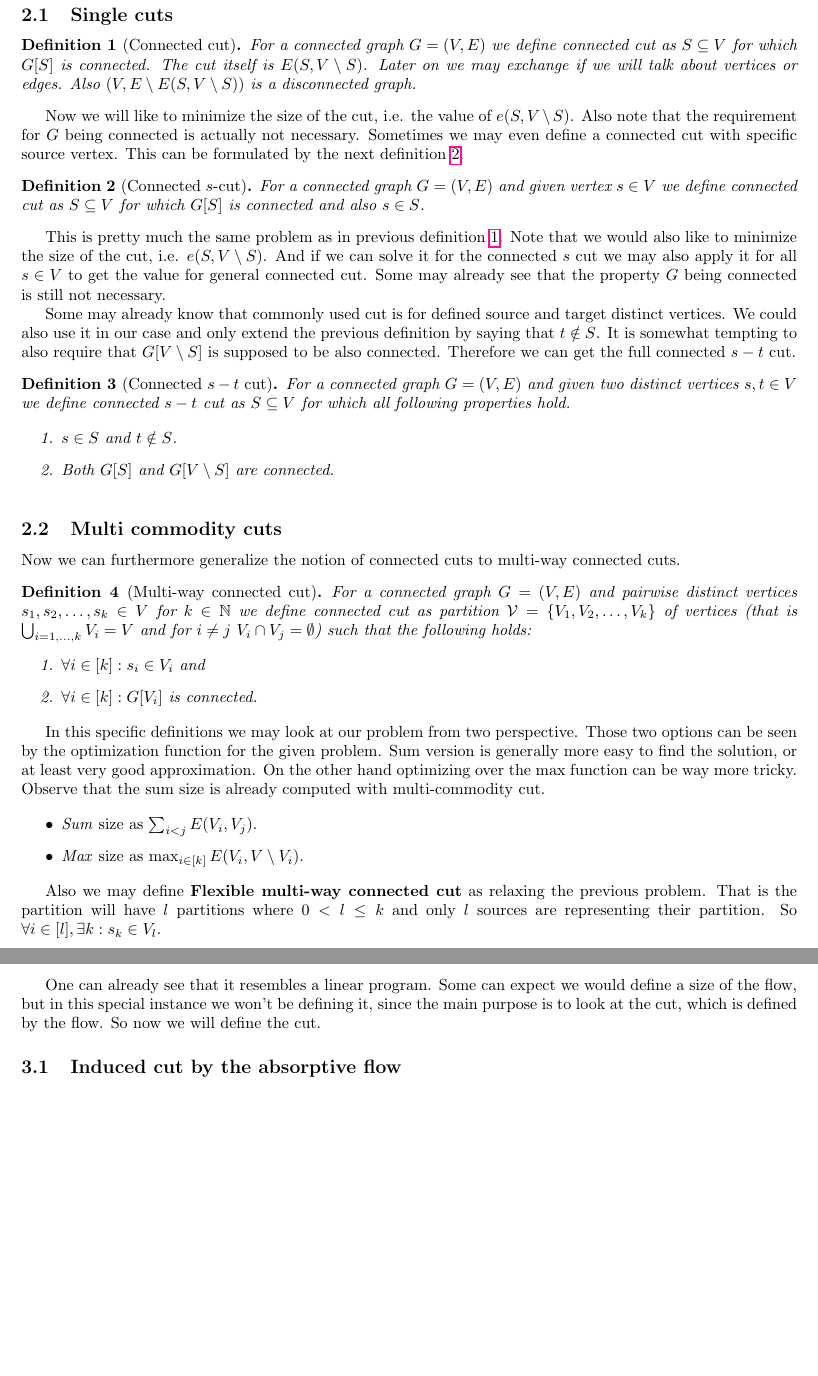
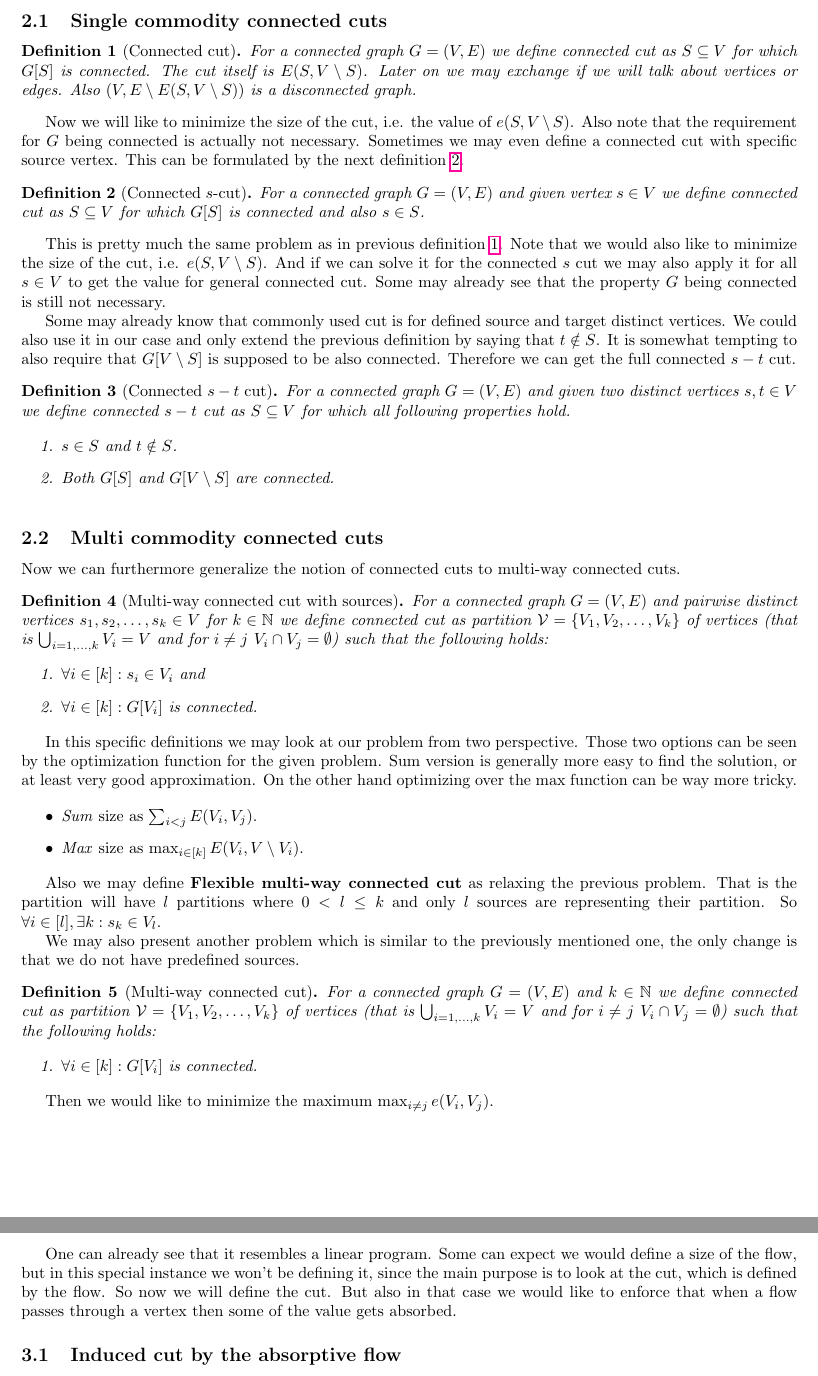
Before and after one commit to metury/thesis, a LaTeX document (notes/connected-cuts.tex): two parts of pages 2 and 3 of 8, joined at a grey line, cut so that both start at the same text, the shorter picture padded with empty space. Compiled offline with pdfLaTeX.

Commit message:
updated notes

```diff
--- a/notes/connected-cuts.tex
+++ b/notes/connected-cuts.tex
@@ -52,7 +52,7 @@
 
 	We will now proceed to some definitions of cuts which are in one way or another connected (meaning that they induce a connected subgraph). We will start simply and build on that.
 
-	\subsection{Single cuts}
+	\subsection{Single commodity connected cuts}
 
 	\begin{defn}[Connected cut]
 		For a connected graph $G = (V,E)$ we define connected cut as $S \subseteq V$ for which $G[S]$ is connected. The cut itself is $E(S, V \setminus S)$. Later on we may exchange if we will talk about vertices or edges. Also $(V, E \setminus E(S, V \setminus S))$ is a disconnected graph.
@@ -80,11 +80,11 @@
 		\label{def-connected-s-t-cut}
 	\end{defn}
 
-	\subsection{Multi commodity cuts}
+	\subsection{Multi commodity connected cuts}
 
 	Now we can furthermore generalize the notion of connected cuts to multi-way connected cuts.
 
-	\begin{defn}[Multi-way connected cut]
+	\begin{defn}[Multi-way connected cut with sources]
 		For a connected graph $G = (V,E)$ and pairwise distinct vertices $s_1, s_2, \dots, s_k \in V$ for $k \in \mathbb{N}$ we define connected cut as partition $\mathcal{V} = \{V_1, V_2, \dots, V_k\}$ of vertices (that is $\bigcup_{i = 1, \dots, k} V_i = V$ and for $i \neq j$ $V_i \cap V_j = \emptyset$) such that the following holds:
 
 		\begin{enumerate}
@@ -93,7 +93,7 @@
 		\end{enumerate}
 	\end{defn}
 
-	In this specific definitions we may look at our problem from two perspective. Those two options can be seen by the optimization function for the given problem. Sum version is generally more easy to find the solution, or at least very good approximation. On the other hand optimizing over the max function can be way more tricky. Observe that the sum size is already computed with multi-commodity cut.
+	In this specific definitions we may look at our problem from two perspective. Those two options can be seen by the optimization function for the given problem. Sum version is generally more easy to find the solution, or at least very good approximation. On the other hand optimizing over the max function can be way more tricky.
 
 	\begin{itemize}
 		\item \textit{Sum} size as $\sum_{i < j} E(V_i, V_j)$.
@@ -101,6 +101,18 @@
 	\end{itemize}
 
 	 Also we may define \textbf{Flexible multi-way connected cut} as relaxing the previous problem. That is the partition will have $l$ partitions where $0 < l \leq k$ and only $l$ sources are representing their partition. So $\forall i \in [l] , \exists k : s_k \in V_l$.
+
+	 We may also present another problem which is similar to the previously mentioned one, the only change is that we do not have predefined sources.
+
+	 \begin{defn}[Multi-way connected cut]
+	 	For a connected graph $G = (V,E)$ and $k \in \mathbb{N}$ we define connected cut as partition $\mathcal{V} = \{V_1, V_2, \dots, V_k\}$ of vertices (that is $\bigcup_{i = 1, \dots, k} V_i = V$ and for $i \neq j$ $V_i \cap V_j = \emptyset$) such that the following holds:
+
+	 	\begin{enumerate}
+	 		\item $\forall i \in [k]: G[V_i]$ is connected.
+	 	\end{enumerate}
+	 \end{defn}
+
+ 	Then we would like to minimize the maximum $\max_{i \neq j} e(V_i, V_j)$.
 
 	\subsection{Other cuts}
 
@@ -137,7 +149,7 @@
 		\end{enumerate}
 	\end{defn}
 
-	One can already see that it resembles a linear program. Some can expect we would define a size of the flow, but in this special instance we won't be defining it, since the main purpose is to look at the cut, which is defined by the flow. So now we will define the cut.
+	One can already see that it resembles a linear program. Some can expect we would define a size of the flow, but in this special instance we won't be defining it, since the main purpose is to look at the cut, which is defined by the flow. So now we will define the cut. But also in that case we would like to enforce that when a flow passes through a vertex then some of the value gets absorbed.
 
 	\subsection{Induced cut by the absorptive flow}
 
```
